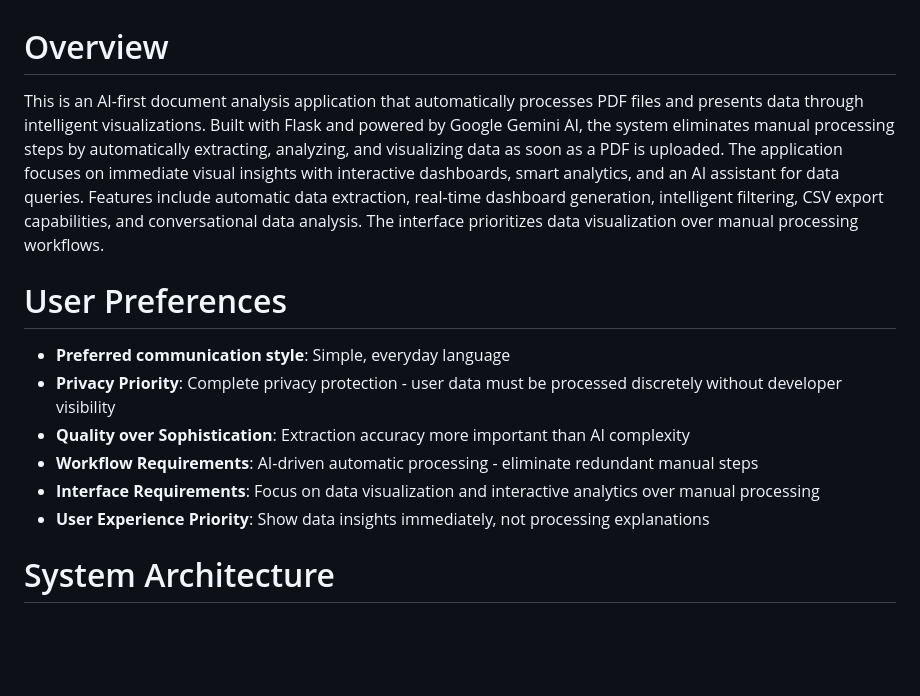
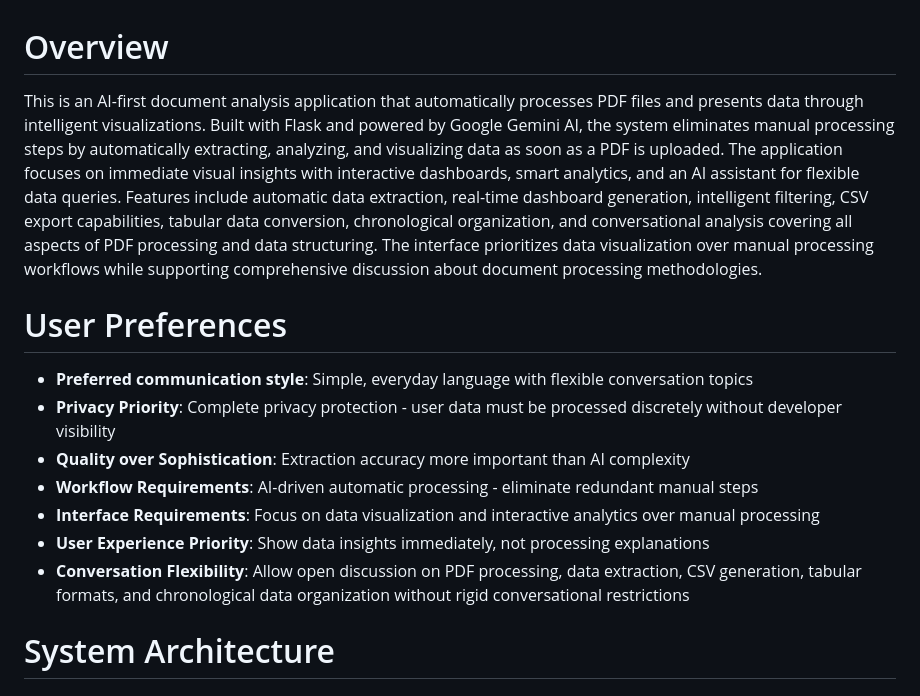
Before and after one commit to BDevDPaz/PDF_TLine_Extractor, a Markdown page: replit.md, the part around the change. Drawn GitHub-style; blank space fills up the shorter version.

Commit message:
Broaden AI conversation topics to include PDF processing and data structuring
Update project overview and user preferences to reflect a more flexible AI conversational model, allowing discussions on PDF processing, data extraction, CSV generation, tabular data, and chronological organization.

Replit-Commit-Author: Agent
Replit-Commit-Session-Id: 9a9ac32c-8778-4306-8c7c-f4472ef4fbca
Replit-Commit-Checkpoint-Type: full_checkpoint
Replit-Commit-Screenshot-Url: https://storage.googleapis.com/screenshot-production-us-central1/b798b0e9-8ab2-4b5f-8fdb-59a3150f53e4/9a9ac32c-8778-4306-8c7c-f4472ef4fbca/XlOvp5L

```diff
--- a/replit.md
+++ b/replit.md
@@ -1,15 +1,16 @@
 # Overview
 
-This is an AI-first document analysis application that automatically processes PDF files and presents data through intelligent visualizations. Built with Flask and powered by Google Gemini AI, the system eliminates manual processing steps by automatically extracting, analyzing, and visualizing data as soon as a PDF is uploaded. The application focuses on immediate visual insights with interactive dashboards, smart analytics, and an AI assistant for data queries. Features include automatic data extraction, real-time dashboard generation, intelligent filtering, CSV export capabilities, and conversational data analysis. The interface prioritizes data visualization over manual processing workflows.
+This is an AI-first document analysis application that automatically processes PDF files and presents data through intelligent visualizations. Built with Flask and powered by Google Gemini AI, the system eliminates manual processing steps by automatically extracting, analyzing, and visualizing data as soon as a PDF is uploaded. The application focuses on immediate visual insights with interactive dashboards, smart analytics, and an AI assistant for flexible data queries. Features include automatic data extraction, real-time dashboard generation, intelligent filtering, CSV export capabilities, tabular data conversion, chronological organization, and conversational analysis covering all aspects of PDF processing and data structuring. The interface prioritizes data visualization over manual processing workflows while supporting comprehensive discussion about document processing methodologies.
 
 # User Preferences
 
-- **Preferred communication style**: Simple, everyday language
+- **Preferred communication style**: Simple, everyday language with flexible conversation topics
 - **Privacy Priority**: Complete privacy protection - user data must be processed discretely without developer visibility
 - **Quality over Sophistication**: Extraction accuracy more important than AI complexity
 - **Workflow Requirements**: AI-driven automatic processing - eliminate redundant manual steps
 - **Interface Requirements**: Focus on data visualization and interactive analytics over manual processing
 - **User Experience Priority**: Show data insights immediately, not processing explanations
+- **Conversation Flexibility**: Allow open discussion on PDF processing, data extraction, CSV generation, tabular formats, and chronological data organization without rigid conversational restrictions
 
 # System Architecture
 
```
